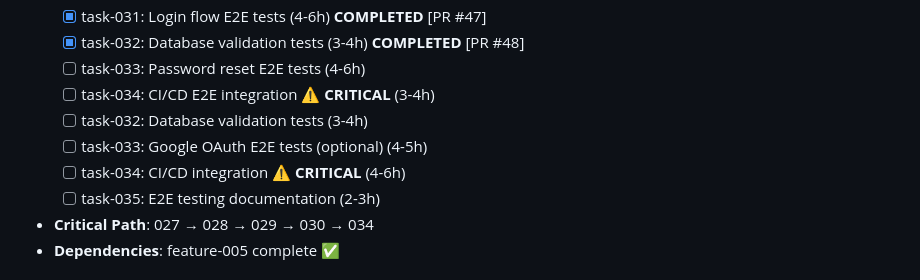
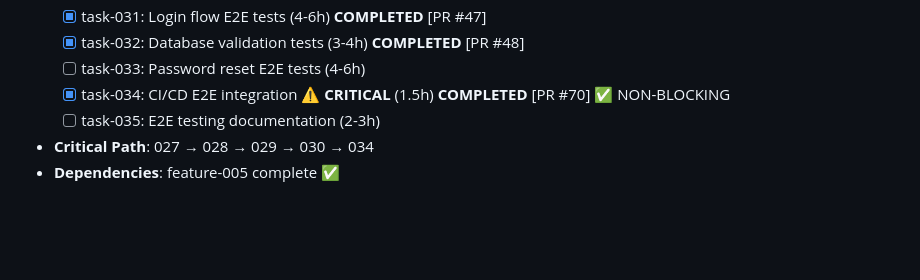
Before and after one commit to tidemann/st44-home, a Markdown page: tasks/ROADMAP.md, the part around the change. GitHub-like rendering; blank space fills up the shorter version.

Commit message:
docs: update ROADMAP with task-034 completion

```diff
--- a/tasks/ROADMAP.md
+++ b/tasks/ROADMAP.md
@@ -47,10 +47,7 @@ This roadmap outlines planned features and epics for the project. It's maintaine
   - [x] task-031: Login flow E2E tests (4-6h) **COMPLETED** [PR #47]
   - [x] task-032: Database validation tests (3-4h) **COMPLETED** [PR #48]
   - [ ] task-033: Password reset E2E tests (4-6h)
-  - [ ] task-034: CI/CD E2E integration ⚠️ **CRITICAL** (3-4h)
-  - [ ] task-032: Database validation tests (3-4h)
-  - [ ] task-033: Google OAuth E2E tests (optional) (4-5h)
-  - [ ] task-034: CI/CD integration ⚠️ **CRITICAL** (4-6h)
+  - [x] task-034: CI/CD E2E integration ⚠️ **CRITICAL** (1.5h) **COMPLETED** [PR #70] ✅ NON-BLOCKING
   - [ ] task-035: E2E testing documentation (2-3h)
 - **Critical Path**: 027 → 028 → 029 → 030 → 034
 - **Dependencies**: feature-005 complete ✅
```
